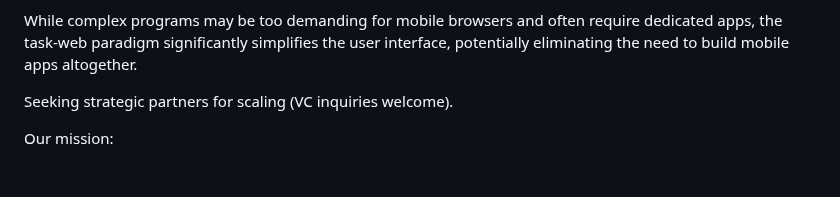
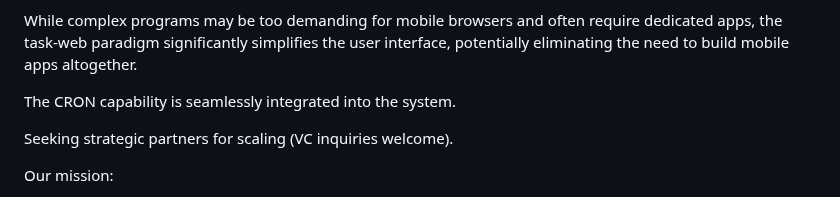
Before and after one commit to socaltiger/BatchSubmit.com, a Markdown page: README.md, the part around the change. Rendered like a GitHub page; blank space fills up the shorter version.

Commit message:
Update README with CRON capability and partnership info
Added information about CRON capability and partnership inquiries.

```diff
--- a/README.md
+++ b/README.md
@@ -7,6 +7,8 @@ BatchSubmit rethinks software not as applications, but as executable tasks — i
 The application is divided into numerous separate tasks, each carry it's own parameters, ready for execution.<p>
 
 While complex programs may be too demanding for mobile browsers and often require dedicated apps, the task-web paradigm significantly simplifies the user interface, potentially eliminating the need to build mobile apps altogether.<p>
+
+The CRON capability is seamlessly integrated into the system.<p>
 
 Seeking strategic partners for scaling (VC inquiries welcome).<p>
 
```
